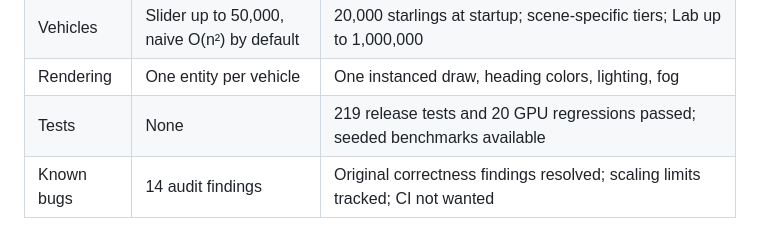
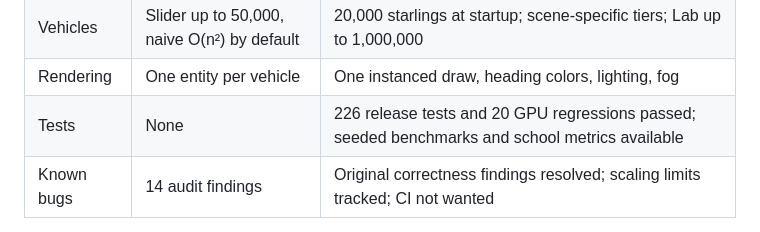
Before and after one commit to martines3000/autonomous-characters-3d, a Markdown page: README.md, the part around the change. Drawn GitHub-style.

Commit message:
docs: record Reef school validation checkpoint

```diff
--- a/README.md
+++ b/README.md
@@ -35,7 +35,7 @@ made the decisions; the agents wrote the code, plans and checks.
 | Simulation | CPU naive / octree | **GPU compute shader (default)** plus CPU naive / octree |
 | Vehicles | Slider up to 50,000, naive O(n²) by default | 20,000 starlings at startup; scene-specific tiers; Lab up to 1,000,000 |
 | Rendering | One entity per vehicle | One instanced draw, heading colors, lighting, fog |
-| Tests | None | 219 release tests and 20 GPU regressions passed; seeded benchmarks available |
+| Tests | None | 226 release tests and 20 GPU regressions passed; seeded benchmarks and school metrics available |
 | Known bugs | 14 audit findings | Original correctness findings resolved; scaling limits tracked; CI not wanted |
 
 Bugs found and fixed include:
```
Also changed, not shown: plans/planned/2026-11-06-fish-schools-and-shark-riding.md (+1 -1 lines).
